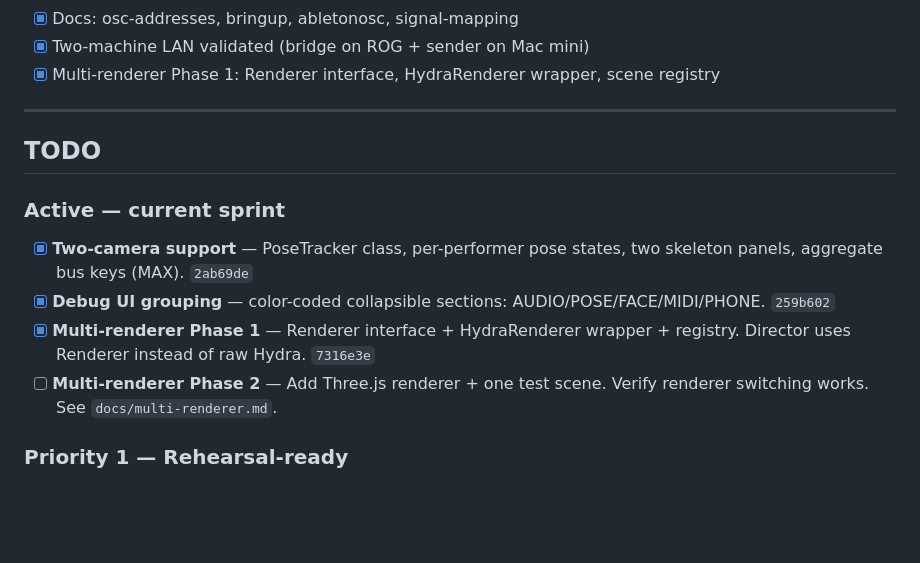
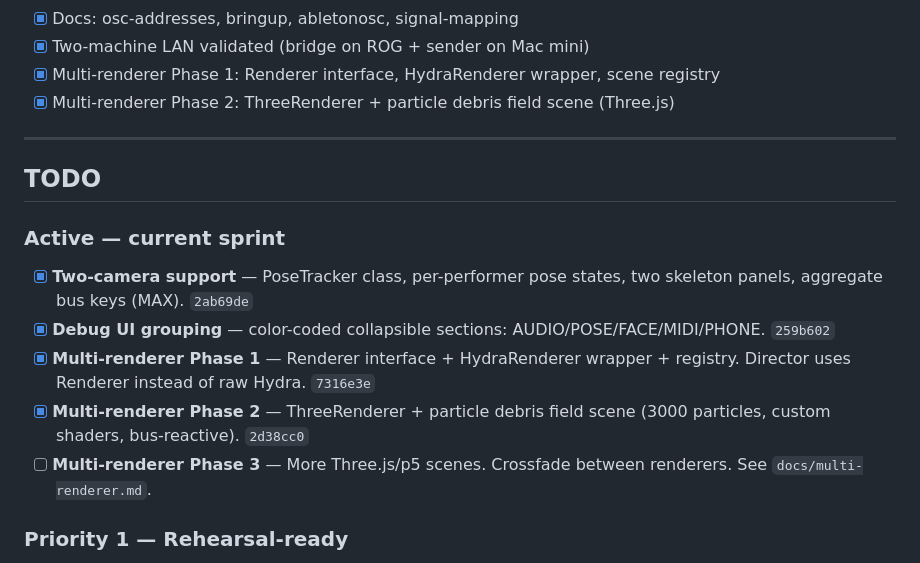
Before and after one commit to yewen-jin/pendulum, a Markdown page: WORKFLOW.md, the part around the change. Rendered like a GitHub page; blank space fills up the shorter version.

Commit message:
update status

```diff
--- a/WORKFLOW.md
+++ b/WORKFLOW.md
@@ -59,6 +59,7 @@ Examples:
 - [x] Docs: osc-addresses, bringup, abletonosc, signal-mapping
 - [x] Two-machine LAN validated (bridge on ROG + sender on Mac mini)
 - [x] Multi-renderer Phase 1: Renderer interface, HydraRenderer wrapper, scene registry
+- [x] Multi-renderer Phase 2: ThreeRenderer + particle debris field scene (Three.js)
 
 ---
 
@@ -69,7 +70,8 @@ Examples:
 - [x] **Two-camera support** — PoseTracker class, per-performer pose states, two skeleton panels, aggregate bus keys (MAX). `2ab69de`
 - [x] **Debug UI grouping** — color-coded collapsible sections: AUDIO/POSE/FACE/MIDI/PHONE. `259b602`
 - [x] **Multi-renderer Phase 1** — Renderer interface + HydraRenderer wrapper + registry. Director uses Renderer instead of raw Hydra. `7316e3e`
-- [ ] **Multi-renderer Phase 2** — Add Three.js renderer + one test scene. Verify renderer switching works. See `docs/multi-renderer.md`.
+- [x] **Multi-renderer Phase 2** — ThreeRenderer + particle debris field scene (3000 particles, custom shaders, bus-reactive). `2d38cc0`
+- [ ] **Multi-renderer Phase 3** — More Three.js/p5 scenes. Crossfade between renderers. See `docs/multi-renderer.md`.
 
 ### Priority 1 — Rehearsal-ready
 
```
